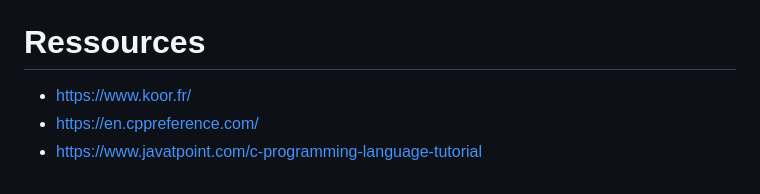
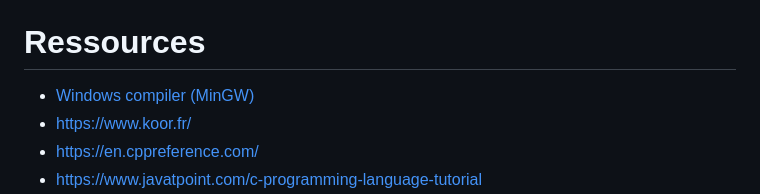
Before and after one commit to Gwizdo51/personal_dump, a Markdown page: notes/C.md, the part around the change. Rendered like a GitHub page.

```diff
--- a/notes/C.md
+++ b/notes/C.md
@@ -440,6 +440,7 @@ format syntax: `%[flags][width][.precision][length]specifier`
 
 # Ressources
 
+- [Windows compiler (MinGW)](https://sourceforge.net/projects/mingw/)
 - https://www.koor.fr/
 - https://en.cppreference.com/
 - https://www.javatpoint.com/c-programming-language-tutorial
```
Also changed, not shown: README.md (+1 -1 lines).
